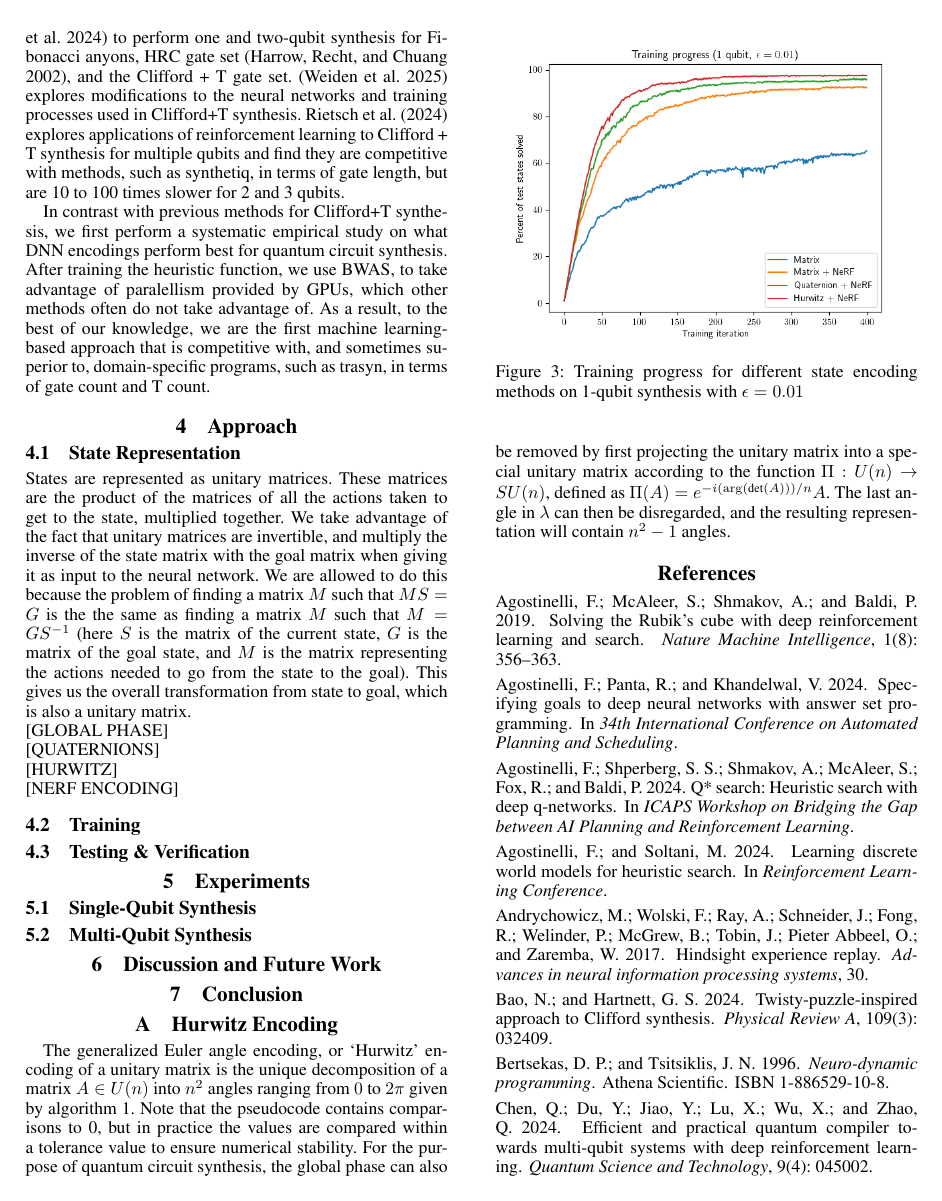
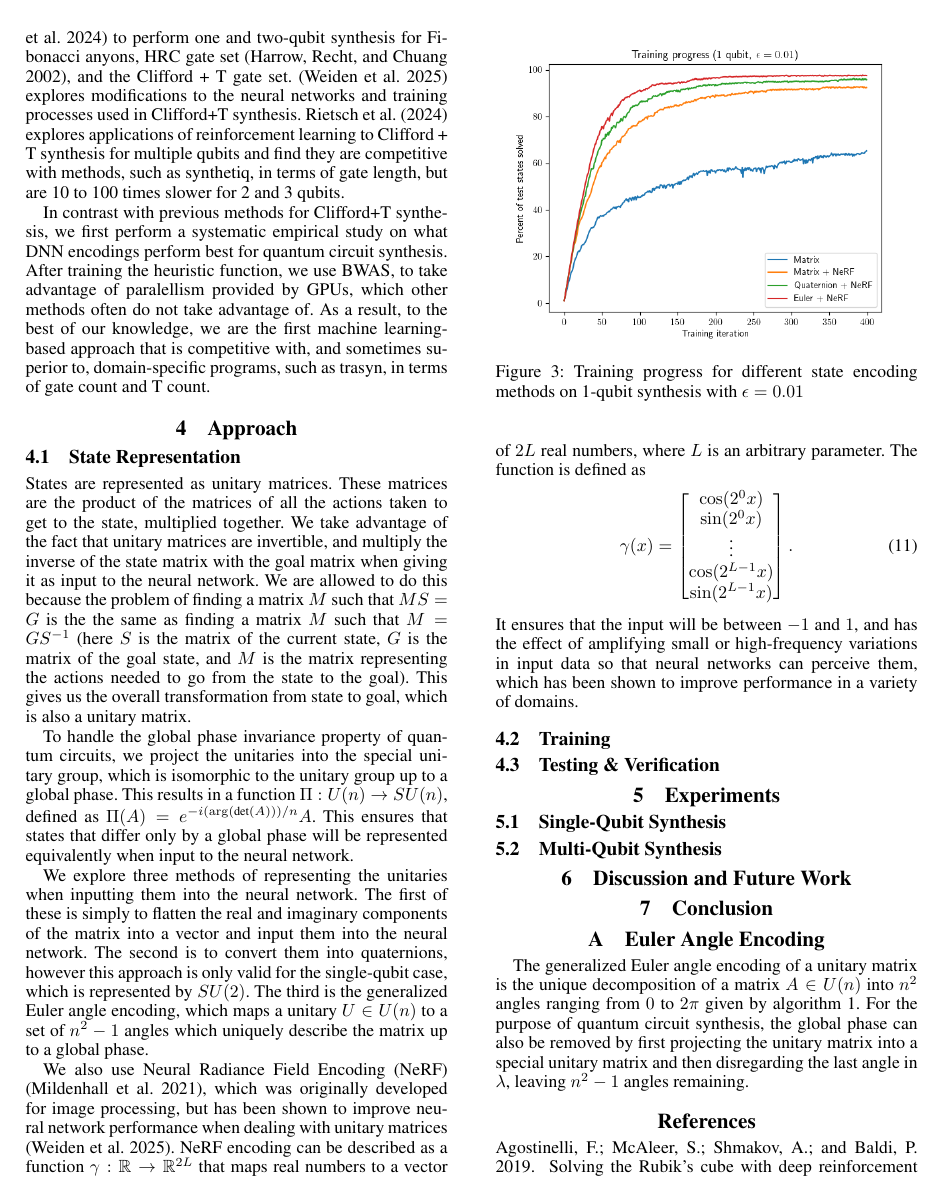
Before and after one commit to ian-turner/qc-icaps26, a LaTeX paper (main.tex): page 4 of 6. Compiled offline with pdfLaTeX.

Commit message:
finished state representation

```diff
--- a/main.tex
+++ b/main.tex
@@ -473,25 +473,40 @@ and $M$ is the matrix representing the actions needed to go from the state to th
 This gives us the overall transformation from state to goal, which is also a unitary matrix.
 
 
-\noindent
-[GLOBAL PHASE]
+To handle the global phase invariance property of quantum circuits, we project the unitaries into the
+special unitary group, which is isomorphic to the unitary group up to a global phase.
+This results in a function $\Pi : U(n) \rightarrow SU(n)$, defined as
+$\Pi (A) = e^{-i (\arg(\text{det}(A)))/n} A$.
+This ensures that states that differ only by a global phase will be represented equivalently when input to the neural network.
 
 
-
-\noindent
-[QUATERNIONS]
+We explore three methods of representing the unitaries when inputting them into the neural network.
+The first of these is simply to flatten the real and imaginary components of the matrix into a vector
+and input them into the neural network.
+The second is to convert them into quaternions, however this approach is only valid for the single-qubit case,
+which is represented by $SU(2)$.
+The third is the generalized Euler angle encoding, which maps a unitary $U \in U(n)$ to a set of $n^2-1$ angles
+which uniquely describe the matrix up to a global phase.
 
 
-
-\noindent
-[HURWITZ]
-
-
-
-\noindent
-[NERF ENCODING]
-
-
+We also use Neural Radiance Field Encoding (NeRF) \cite{mildenhall2021nerf},
+which was originally developed for image processing, but has been shown to improve neural network performance when
+dealing with unitary matrices \cite{weiden2025making}.
+NeRF encoding can be described as a function $\gamma : \mathbb{R} \rightarrow \mathbb{R}^{2L}$ that maps real numbers
+to a vector of $2L$ real numbers, where $L$ is an arbitrary parameter.
+The function is defined as
+\begin{equation}
+	\gamma(x) =
+	\begin{bmatrix}
+		\cos(2^0 x) \\
+		\sin(2^0 x) \\
+		\vdots \\
+		\cos(2^{L-1} x) \\
+		\sin(2^{L-1} x)
+	\end{bmatrix}.
+\end{equation}
+It ensures that the input will be between $-1$ and $1$, and has the effect of amplifying small or high-frequency variations in
+input data so that neural networks can perceive them, which has been shown to improve performance in a variety of domains.
 
 
 \subsection{Training}
@@ -561,8 +576,7 @@ This gives us the overall transformation from state to goal, which is also a uni
 
 \appendix
 
-\section{Hurwitz Encoding}
+\section{Euler Angle Encoding}
 
 \begin{algorithm}[tb]
     \caption{
-        Procedure for Hurwitz encoding of a unitary matrix $A$.
@@ -607,13 +622,10 @@ This gives us the overall transformation from state to goal, which is also a uni
     \end{algorithmic}
 \end{algorithm}
 
-The generalized Euler angle encoding, or `Hurwitz' encoding of a unitary matrix is the unique decomposition
-of a matrix $A \in U(n)$ into $n^2$ angles ranging from $0$ to $2\pi$ given by algorithm \ref{alg:hurwitz}.
-Note that the pseudocode contains comparisons to 0, but in practice the values are compared within a tolerance value to ensure numerical stability.
+The generalized Euler angle encoding of a unitary matrix is the unique decomposition
+of a matrix $A \in U(n)$ into $n^2$ angles ranging from $0$ to $2\pi$ given by algorithm \ref{alg:euler}.
 For the purpose of quantum circuit synthesis, the global phase can also be removed by first projecting the unitary
-matrix into a special unitary matrix according to the function $\Pi : U(n) \rightarrow SU(n)$, defined as
-$\Pi (A) = e^{-i (\arg(\text{det}(A)))/n} A$.
-The last angle in $\lambda$ can then be disregarded, and the resulting representation will contain $n^2-1$ angles.
+matrix into a special unitary matrix and then disregarding the last angle in $\lambda$, leaving $n^2-1$ angles remaining.
 
 
 
```
Also changed, not shown: images/training1q.png, main.tex (7 more changed lines).
